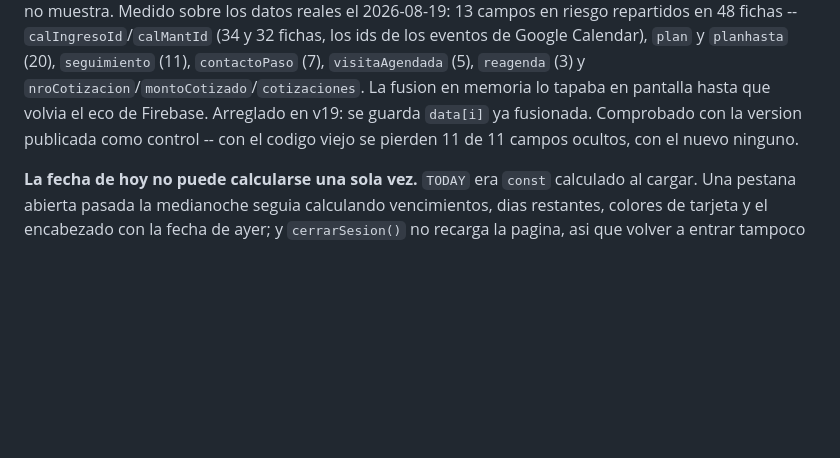
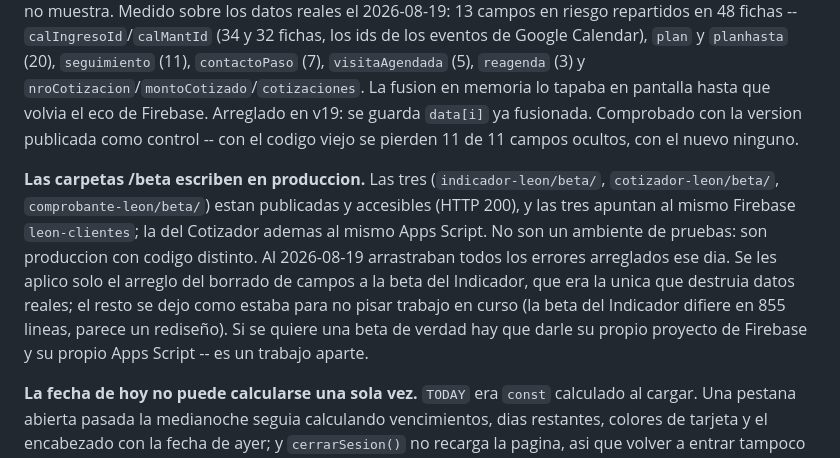
Before and after one commit to contactoleoning/indicador-leon, a Markdown page: ESTADO.md, the part around the change. GitHub-like rendering; blank space fills up the shorter version.

Commit message:
ESTADO: documentar topes de red del Cotizador, fusion de fotos e historial, y el riesgo de las betas

```diff
--- a/ESTADO.md
+++ b/ESTADO.md
@@ -248,6 +248,17 @@ en pantalla hasta que volvia el eco de Firebase. Arreglado en v19: se guarda
 `data[i]` ya fusionada. Comprobado con la version publicada como control -- con
 el codigo viejo se pierden 11 de 11 campos ocultos, con el nuevo ninguno.
 
+**Las carpetas /beta escriben en produccion.** Las tres (`indicador-leon/beta/`,
+`cotizador-leon/beta/`, `comprobante-leon/beta/`) estan publicadas y accesibles
+(HTTP 200), y las tres apuntan al mismo Firebase `leon-clientes`; la del
+Cotizador ademas al mismo Apps Script. No son un ambiente de pruebas: son
+produccion con codigo distinto. Al 2026-08-19 arrastraban todos los errores
+arreglados ese dia. Se les aplico solo el arreglo del borrado de campos a la
+beta del Indicador, que era la unica que destruia datos reales; el resto se dejo
+como estaba para no pisar trabajo en curso (la beta del Indicador difiere en 855
+lineas, parece un rediseño). Si se quiere una beta de verdad hay que darle su
+propio proyecto de Firebase y su propio Apps Script -- es un trabajo aparte.
+
 **La fecha de hoy no puede calcularse una sola vez.** `TODAY` era `const`
 calculado al cargar. Una pestana abierta pasada la medianoche seguia calculando
 vencimientos, dias restantes, colores de tarjeta y el encabezado con la fecha de
```
